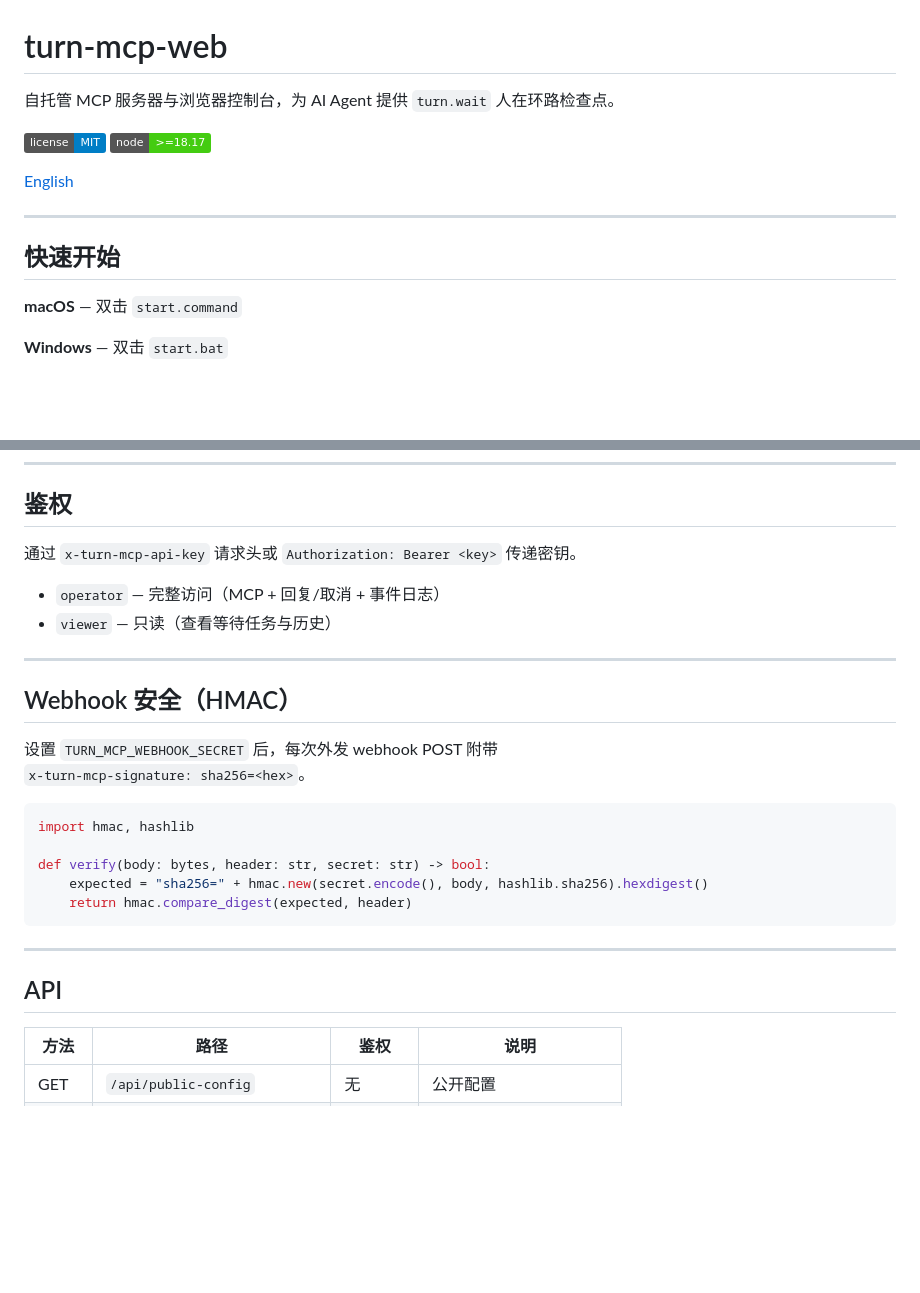
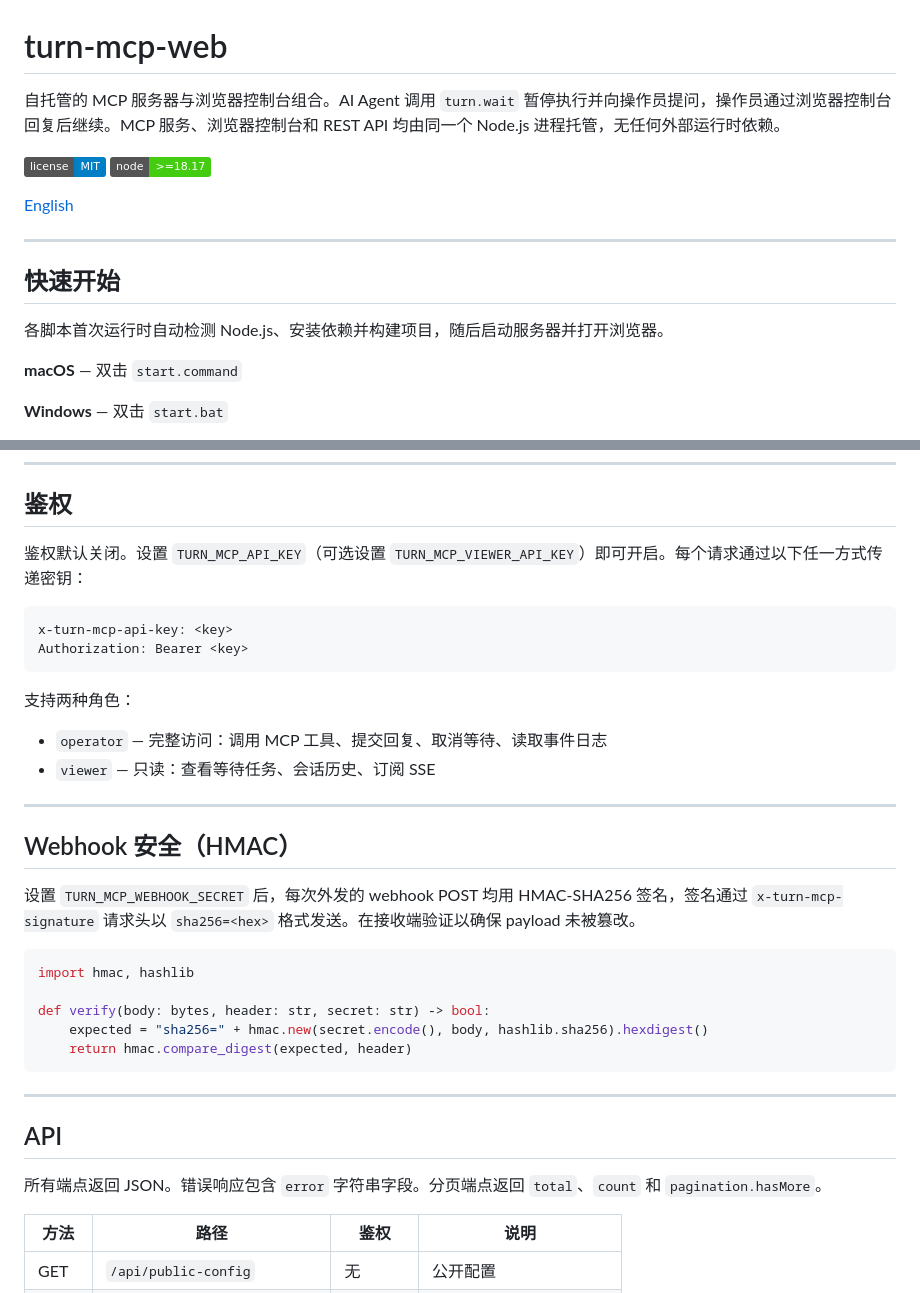
Before and after one commit to shiahonb777/turn-mcp, a Markdown page: README.zh-CN.md, 2 parts joined by grey strips. GitHub-like rendering; badges without logos; blank space fills up the shorter version.

````diff
--- a/README.zh-CN.md
+++ b/README.zh-CN.md
@@ -1,6 +1,6 @@
 # turn-mcp-web
 
-自托管 MCP 服务器与浏览器控制台，为 AI Agent 提供 `turn.wait` 人在环路检查点。
+自托管的 MCP 服务器与浏览器控制台组合。AI Agent 调用 `turn.wait` 暂停执行并向操作员提问，操作员通过浏览器控制台回复后继续。MCP 服务、浏览器控制台和 REST API 均由同一个 Node.js 进程托管，无任何外部运行时依赖。
 
 [![License: MIT](https://img.shields.io/badge/license-MIT-blue.svg)](LICENSE)
 [![Node.js](https://img.shields.io/badge/node-%3E%3D18.17-brightgreen)](https://nodejs.org)
@@ -10,6 +10,8 @@
 ---
 
 ## 快速开始
+
+各脚本首次运行时自动检测 Node.js、安装依赖并构建项目，随后启动服务器并打开浏览器。
 
 **macOS** — 双击 `start.command`
 
@@ -129,17 +139,23 @@ reply = client.wait(
 
 ## 鉴权
 
-通过 `x-turn-mcp-api-key` 请求头或 `Authorization: Bearer <key>` 传递密钥。
+鉴权默认关闭。设置 `TURN_MCP_API_KEY`（可选设置 `TURN_MCP_VIEWER_API_KEY`）即可开启。每个请求通过以下任一方式传递密钥：
 
-- `operator` — 完整访问（MCP + 回复/取消 + 事件日志）
-- `viewer` — 只读（查看等待任务与历史）
+```
+x-turn-mcp-api-key: <key>
+Authorization: Bearer <key>
+```
+
+支持两种角色：
+
+- `operator` — 完整访问：调用 MCP 工具、提交回复、取消等待、读取事件日志
+- `viewer` — 只读：查看等待任务、会话历史、订阅 SSE
 
 ---
 
 ## Webhook 安全（HMAC）
 
-设置 `TURN_MCP_WEBHOOK_SECRET` 后，每次外发 webhook POST 附带
-`x-turn-mcp-signature: sha256=<hex>`。
+设置 `TURN_MCP_WEBHOOK_SECRET` 后，每次外发的 webhook POST 均用 HMAC-SHA256 签名，签名通过 `x-turn-mcp-signature` 请求头以 `sha256=<hex>` 格式发送。在接收端验证以确保 payload 未被篡改。
 
 ```python
 import hmac, hashlib
@@ -152,6 +168,8 @@ def verify(body: bytes, header: str, secret: str) -> bool:
 ---
 
 ## API
+
+所有端点返回 JSON。错误响应包含 `error` 字符串字段。分页端点返回 `total`、`count` 和 `pagination.hasMore`。
 
 | 方法 | 路径 | 鉴权 | 说明 |
 |---|---|---|---|
````
Also changed, not shown: other parts of README.zh-CN.md (+14 -0 lines), README.md (+36 -8 lines).
